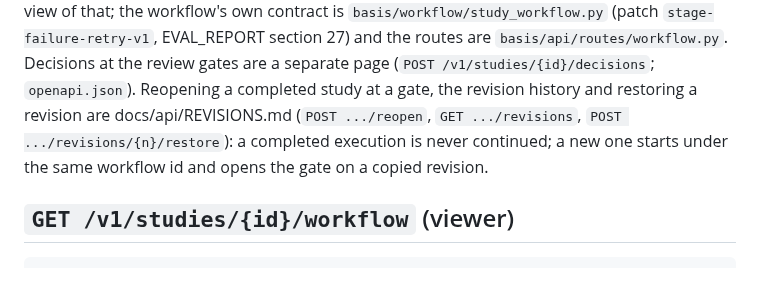
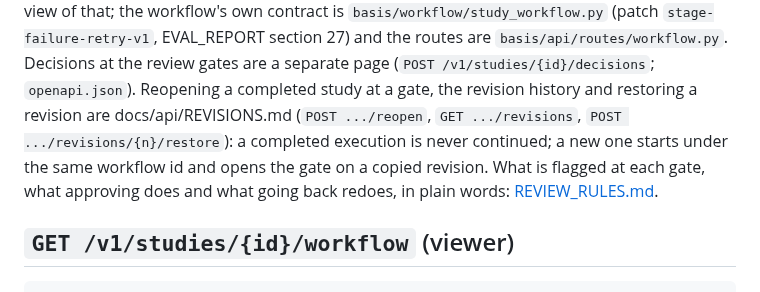
Before and after one commit to bryanrg22/Basis_Info, a Markdown page: docs/api/WORKFLOW.md, the part around the change. GitHub-like rendering.

```diff
--- a/docs/api/WORKFLOW.md
+++ b/docs/api/WORKFLOW.md
@@ -11,6 +11,8 @@ the client's view of that; the workflow's own contract is `basis/workflow/study_
 the revision history and restoring a revision are docs/api/REVISIONS.md (`POST .../reopen`,
 `GET .../revisions`, `POST .../revisions/{n}/restore`): a completed execution is never
 continued; a new one starts under the same workflow id and opens the gate on a copied revision.
+What is flagged at each gate, what approving does and what going back redoes, in plain words:
+[REVIEW_RULES.md](REVIEW_RULES.md).
 
 ## `GET /v1/studies/{id}/workflow` (viewer)
 
```
Also changed, not shown: AGENTS.md (+2 -0 lines), docs/api/REVIEW_RULES.md (added, +461 -0 lines).
